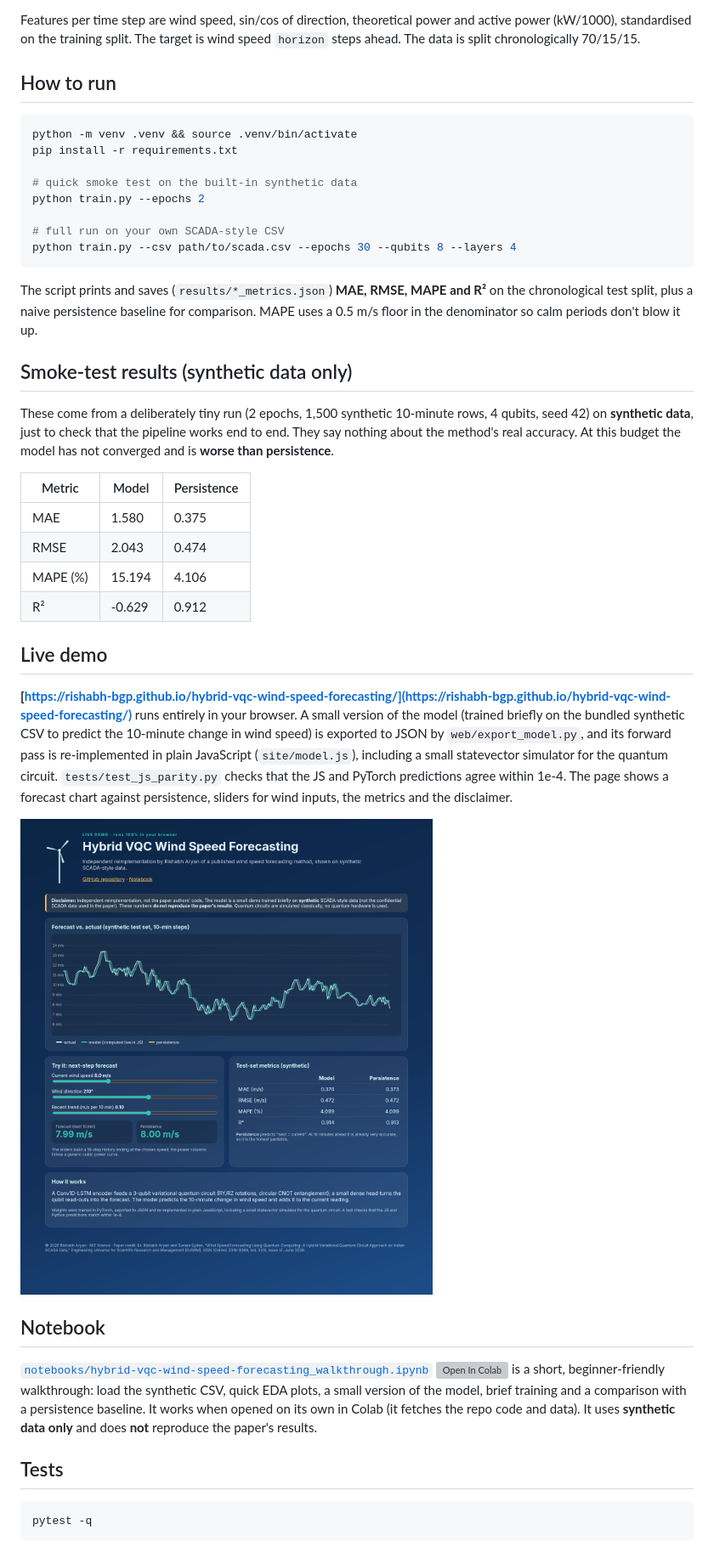
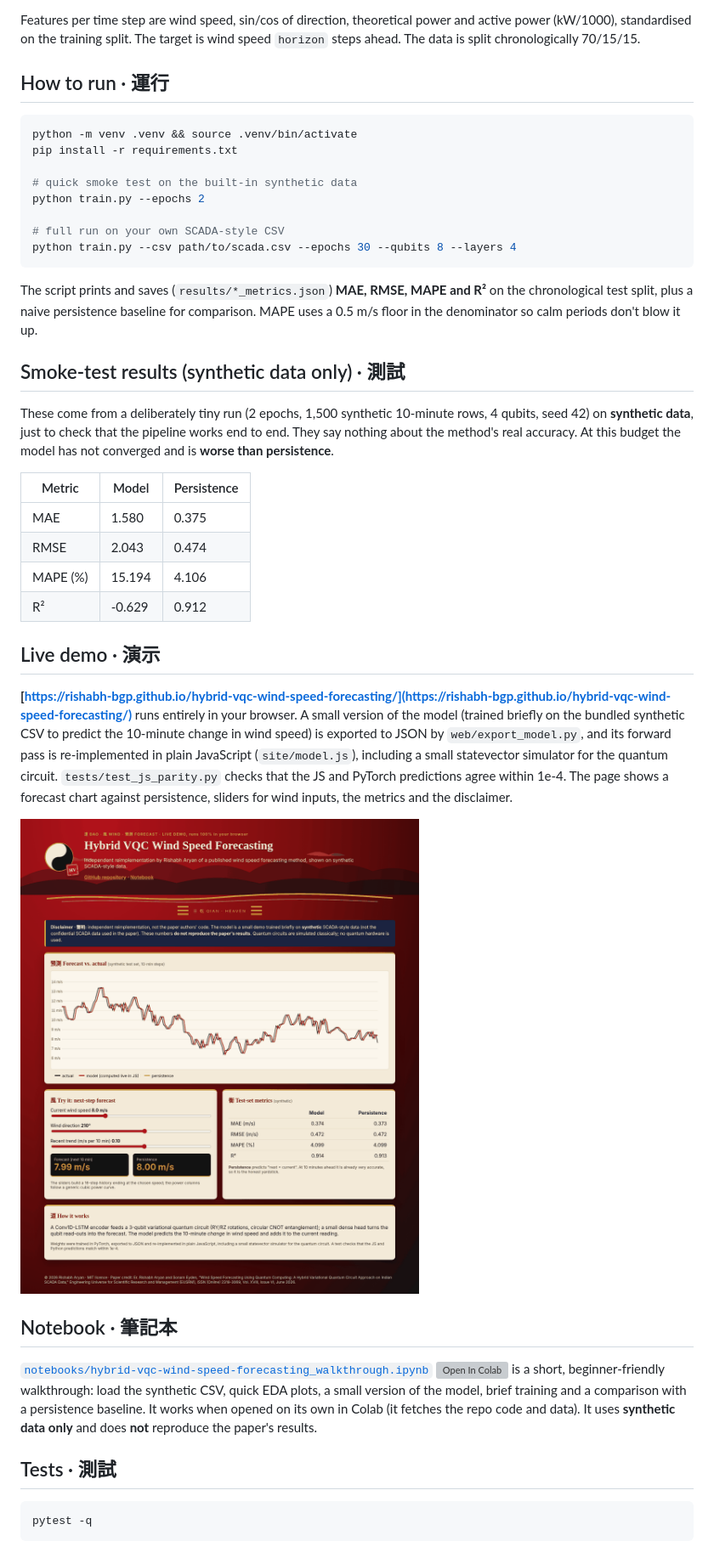
Before and after one commit to Rishabh-bgp/hybrid-vqc-wind-speed-forecasting, a Markdown page: README.md, the part around the change printed below. Shown: that part at 85% size. Rendered like a GitHub page; pictures changed too: docs/img/demo.png; grey boxes are pictures that could not be loaded.

Commit message:
Daoist / Chinese-culture retheme of live demo and README banner

````diff
--- a/README.md
+++ b/README.md
@@ -47,7 +49,7 @@ The original SCADA data used in the paper is confidential and **not publicly ava
 Features per time step are wind speed, sin/cos of direction, theoretical power and active power (kW/1000), standardised
 on the training split. The target is wind speed `horizon` steps ahead. The data is split chronologically 70/15/15.
 
-## How to run
+## How to run · 運行
 
 ```bash
 python -m venv .venv && source .venv/bin/activate
@@ -63,7 +65,7 @@ python train.py --csv path/to/scada.csv --epochs 30 --qubits 8 --layers 4
 The script prints and saves (`results/*_metrics.json`) **MAE, RMSE, MAPE and R²** on the chronological test split, plus a
 naive persistence baseline for comparison. MAPE uses a 0.5 m/s floor in the denominator so calm periods don't blow it up.
 
-## Smoke-test results (synthetic data only)
+## Smoke-test results (synthetic data only) · 測試
 
 These come from a deliberately tiny run (2 epochs, 1,500 synthetic 10-minute rows, 4 qubits, seed 42) on **synthetic data**, just to check that the pipeline works
 end to end. They say nothing about the method's real accuracy. At this budget the model has not converged and is **worse than persistence**.
@@ -75,17 +77,17 @@ end to end. They say nothing about the method's real accuracy. At this budget th
 | MAPE (%) | 15.194 | 4.106 |
 | R² | -0.629 | 0.912 |
 
-## Live demo
+## Live demo · 演示
 
 **[https://rishabh-bgp.github.io/hybrid-vqc-wind-speed-forecasting/](https://rishabh-bgp.github.io/hybrid-vqc-wind-speed-forecasting/)** runs entirely in your browser. A small version of the model (trained briefly on the bundled synthetic CSV to predict the 10-minute change in wind speed) is exported to JSON by `web/export_model.py`, and its forward pass is re-implemented in plain JavaScript (`site/model.js`), including a small statevector simulator for the quantum circuit. `tests/test_js_parity.py` checks that the JS and PyTorch predictions agree within 1e-4. The page shows a forecast chart against persistence, sliders for wind inputs, the metrics and the disclaimer.
 
 ![Live demo screenshot](docs/img/demo.png)
 
-## Notebook
+## Notebook · 筆記本
 
 [`notebooks/hybrid-vqc-wind-speed-forecasting_walkthrough.ipynb`](notebooks/hybrid-vqc-wind-speed-forecasting_walkthrough.ipynb) [![Open In Colab](https://colab.research.google.com/assets/colab-badge.svg)](https://colab.research.google.com/github/Rishabh-bgp/hybrid-vqc-wind-speed-forecasting/blob/main/notebooks/hybrid-vqc-wind-speed-forecasting_walkthrough.ipynb) is a short, beginner-friendly walkthrough: load the synthetic CSV, quick EDA plots, a small version of the model, brief training and a comparison with a persistence baseline. It works when opened on its own in Colab (it fetches the repo code and data). It uses **synthetic data only** and does **not** reproduce the paper's results.
 
-## Tests
+## Tests · 測試
 
 ```bash
 pytest -q
````
Also changed, not shown: other parts of README.md (+10 -8 lines), 4 other files.
